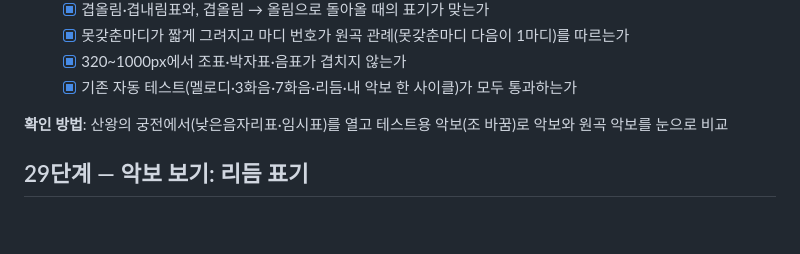
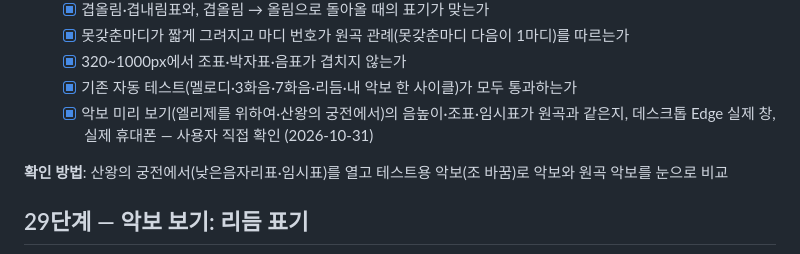
Before and after one commit to hahaha13791/AI-Programming-Assignment, a Markdown page: docs/TODO.md, the part around the change. Rendered like a GitHub page; blank space fills up the shorter version.

Commit message:
28단계 테스트 완료
Co-Authored-By: Claude Opus 5.5 <noreply@anthropic.com>

```diff
--- a/docs/TODO.md
+++ b/docs/TODO.md
@@ -727,6 +727,7 @@
   - [x] 못갖춘마디가 짧게 그려지고 마디 번호가 원곡 관례(못갖춘마디 다음이 1마디)를 따르는가
   - [x] 320~1000px에서 조표·박자표·음표가 겹치지 않는가
   - [x] 기존 자동 테스트(멜로디·3화음·7화음·리듬·내 악보 한 사이클)가 모두 통과하는가
+  - [x] 악보 미리 보기(엘리제를 위하여·산왕의 궁전에서)의 음높이·조표·임시표가 원곡과 같은지, 데스크톱 Edge 실제 창, 실제 휴대폰 — 사용자 직접 확인 (2026-10-31)
 
 **확인 방법**: 산왕의 궁전에서(낮은음자리표·임시표)를 열고 테스트용 악보(조 바꿈)로 악보와 원곡 악보를 눈으로 비교
 
```
